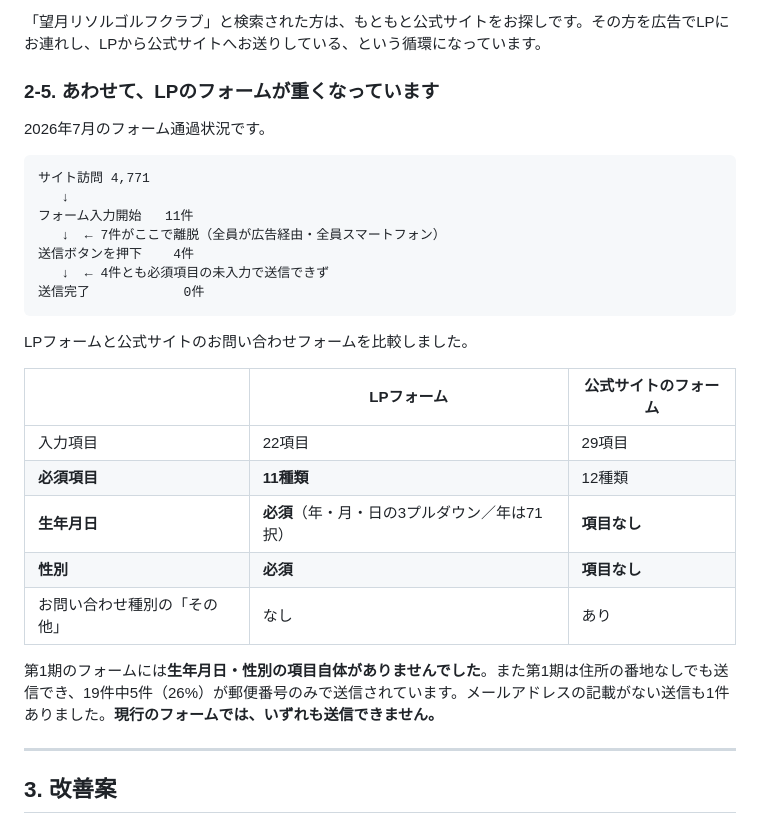
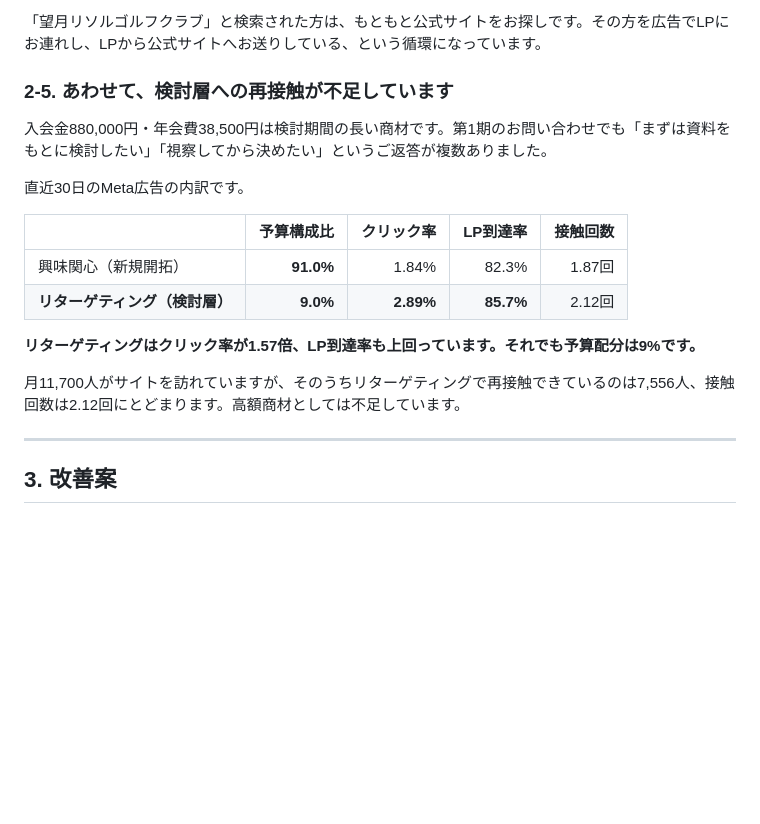
Before and after one commit to sotasato0609/mochizuki-rc, a Markdown page: docs/phase2-review-proposal.md, the part around the change. GitHub-like rendering; blank space fills up the shorter version.

````diff
--- a/docs/phase2-review-proposal.md
+++ b/docs/phase2-review-proposal.md
@@ -164,31 +164,20 @@ Google広告（P-MAX）の検索面で、**指名検索を多く拾っていま
 
 「望月リソルゴルフクラブ」と検索された方は、もともと公式サイトをお探しです。その方を広告でLPにお連れし、LPから公式サイトへお送りしている、という循環になっています。
 
-### 2-5. あわせて、LPのフォームが重くなっています
+### 2-5. あわせて、検討層への再接触が不足しています
 
-2026年7月のフォーム通過状況です。
+入会金880,000円・年会費38,500円は検討期間の長い商材です。第1期のお問い合わせでも「まずは資料をもとに検討したい」「視察してから決めたい」というご返答が複数ありました。
 
-```
-サイト訪問 4,771
-   ↓
-フォーム入力開始   11件
-   ↓  ← 7件がここで離脱（全員が広告経由・全員スマートフォン）
-送信ボタンを押下    4件
-   ↓  ← 4件とも必須項目の未入力で送信できず
-送信完了            0件
-```
+直近30日のMeta広告の内訳です。
 
-LPフォームと公式サイトのお問い合わせフォームを比較しました。
+|                                | **予算構成比** | **クリック率** |  LP到達率 | 接触回数 |
+| ------------------------------ | -------------: | -------------: | --------: | -------: |
+| 興味関心（新規開拓）           |      **91.0%** |          1.84% |     82.3% |   1.87回 |
+| **リターゲティング（検討層）** |       **9.0%** |      **2.89%** | **85.7%** |   2.12回 |
 
-|                              | LPフォーム                                    | 公式サイトのフォーム |
-| ---------------------------- | --------------------------------------------- | -------------------- |
-| 入力項目                     | 22項目                                        | 29項目               |
-| **必須項目**                 | **11種類**                                    | 12種類               |
-| **生年月日**                 | **必須**（年・月・日の3プルダウン／年は71択） | **項目なし**         |
-| **性別**                     | **必須**                                      | **項目なし**         |
-| お問い合わせ種別の「その他」 | なし                                          | あり                 |
+**リターゲティングはクリック率が1.57倍、LP到達率も上回っています。それでも予算配分は9%です。**
 
-第1期のフォームには**生年月日・性別の項目自体がありませんでした**。また第1期は住所の番地なしでも送信でき、19件中5件（26%）が郵便番号のみで送信されています。メールアドレスの記載がない送信も1件ありました。**現行のフォームでは、いずれも送信できません。**
+月11,700人がサイトを訪れていますが、そのうちリターゲティングで再接触できているのは7,556人、接触回数は2.12回にとどまります。高額商材としては不足しています。
 
 ---
 
````
Also changed, not shown: docs/2026-08-media-plan.md (+18 -14 lines), docs/2026-08-proposal-outline.md (+28 -28 lines).
